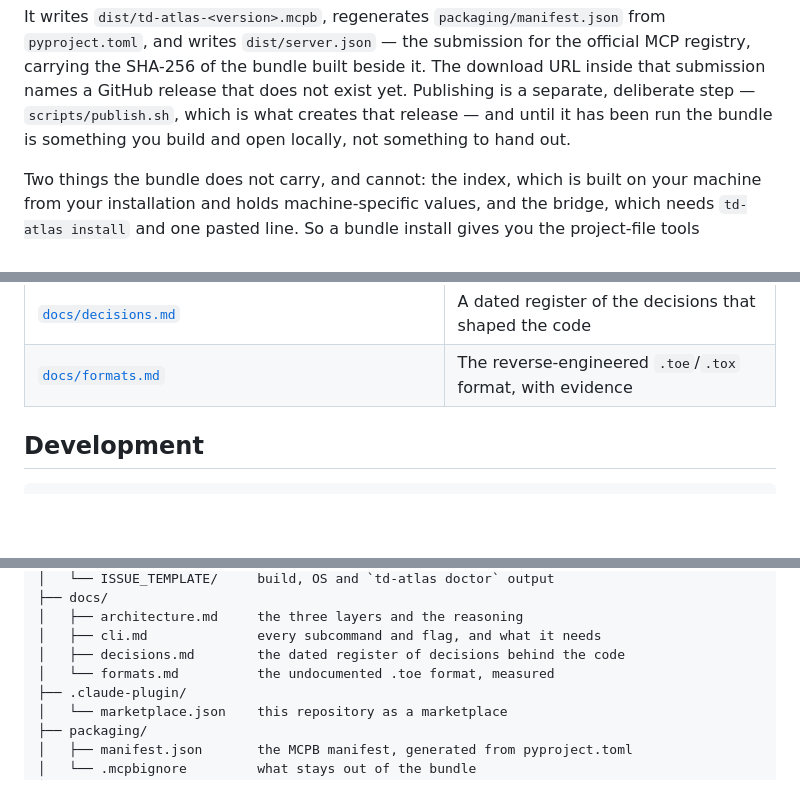
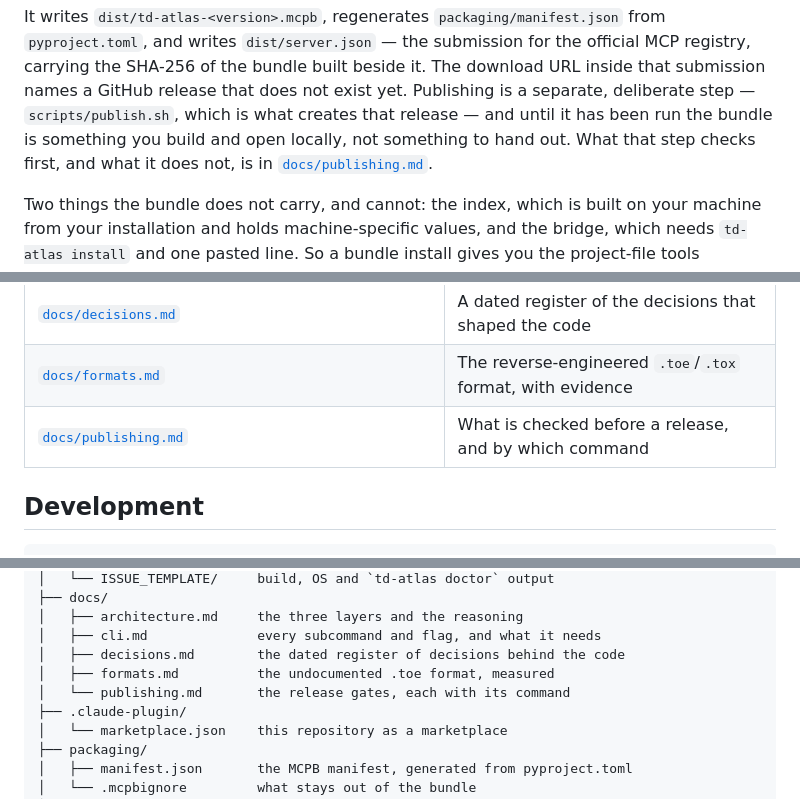
Before and after one commit to grigabyte/td-atlas, a Markdown page: README.md, 3 parts joined by grey strips. Drawn GitHub-style; blank space fills up the shorter version.

```diff
--- a/README.md
+++ b/README.md
@@ -450,7 +450,9 @@ official MCP registry, carrying the SHA-256 of the bundle built beside it. The
 download URL inside that submission names a GitHub release that does not exist
 yet. Publishing is a separate, deliberate step — `scripts/publish.sh`, which
 is what creates that release — and until it has been run the bundle is
-something you build and open locally, not something to hand out.
+something you build and open locally, not something to hand out. What that
+step checks first, and what it does not,
+is in [`docs/publishing.md`](docs/publishing.md).
 
 Two things the bundle does not carry, and cannot: the index, which is built on
 your machine from your installation and holds machine-specific values, and the
@@ -504,6 +506,7 @@ timestamps, after the fact; `td_log` is the same for an agent.
 | [`docs/cli.md`](docs/cli.md) | Every `td-atlas` subcommand and flag, and what each one needs |
 | [`docs/decisions.md`](docs/decisions.md) | A dated register of the decisions that shaped the code |
 | [`docs/formats.md`](docs/formats.md) | The reverse-engineered `.toe`/`.tox` format, with evidence |
+| [`docs/publishing.md`](docs/publishing.md) | What is checked before a release, and by which command |
 
 ## Development
 
@@ -547,7 +550,8 @@ td-atlas/
 │   ├── architecture.md     the three layers and the reasoning
 │   ├── cli.md              every subcommand and flag, and what it needs
 │   ├── decisions.md        the dated register of decisions behind the code
-│   └── formats.md          the undocumented .toe format, measured
+│   ├── formats.md          the undocumented .toe format, measured
+│   └── publishing.md       the release gates, each with its command
 ├── .claude-plugin/
 │   └── marketplace.json    this repository as a marketplace
 ├── packaging/
```
Also changed, not shown: docs/publishing.md (added, +82 -0 lines).
